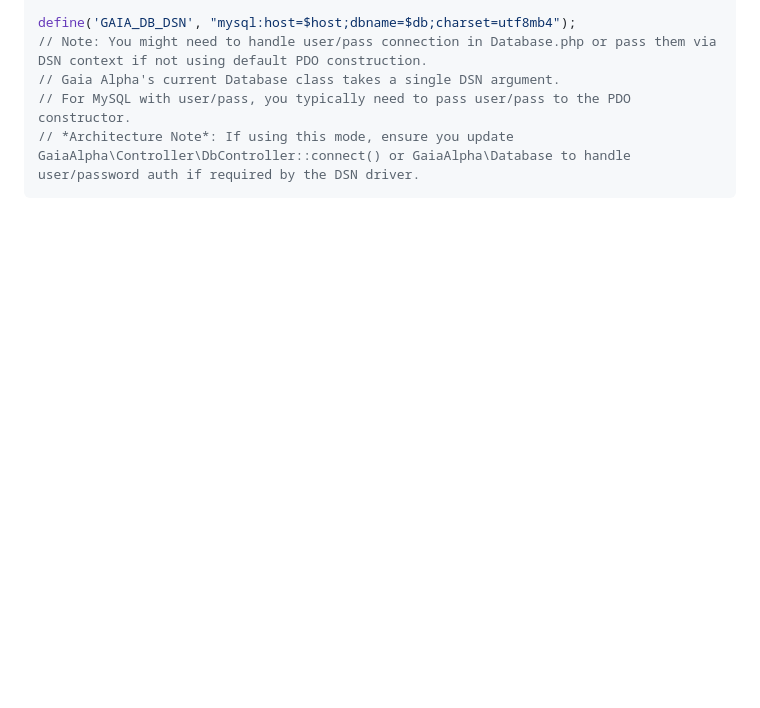
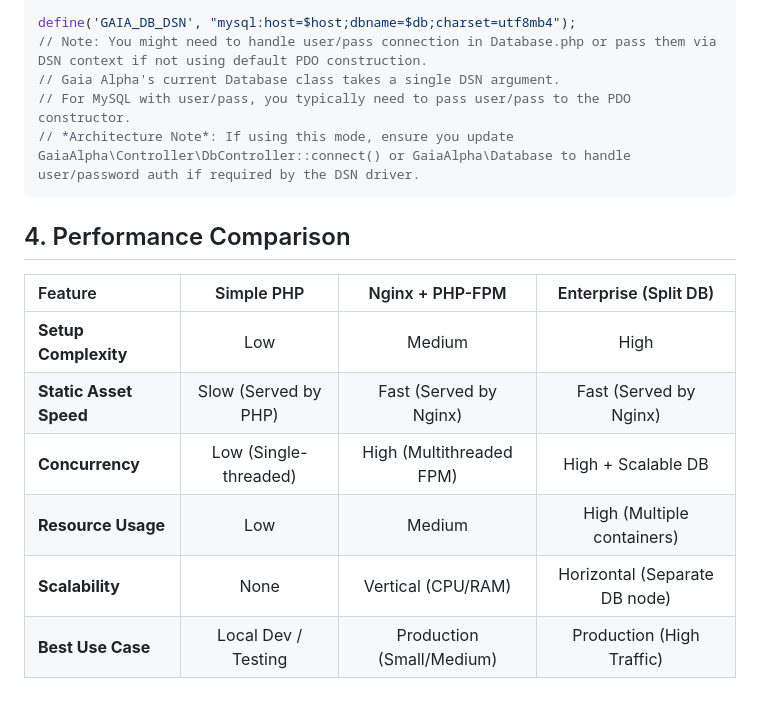
Before and after one commit to applh/gaia-alpha, a Markdown page: docs/docker_deployment.md, the part around the change. Drawn GitHub-style; blank space fills up the shorter version.

Commit message:
Docs: Add performance comparison matrix

````diff
--- a/docs/docker_deployment.md
+++ b/docs/docker_deployment.md
@@ -161,3 +161,14 @@ define('GAIA_DB_DSN', "mysql:host=$host;dbname=$db;charset=utf8mb4");
 // For MySQL with user/pass, you typically need to pass user/pass to the PDO constructor.
 // *Architecture Note*: If using this mode, ensure you update GaiaAlpha\Controller\DbController::connect() or GaiaAlpha\Database to handle user/password auth if required by the DSN driver.
 ```
+
+## 4. Performance Comparison
+
+| Feature | Simple PHP | Nginx + PHP-FPM | Enterprise (Split DB) |
+| :--- | :---: | :---: | :---: |
+| **Setup Complexity** | Low | Medium | High |
+| **Static Asset Speed** | Slow (Served by PHP) | Fast (Served by Nginx) | Fast (Served by Nginx) |
+| **Concurrency** | Low (Single-threaded) | High (Multithreaded FPM) | High + Scalable DB |
+| **Resource Usage** | Low | Medium | High (Multiple containers) |
+| **Scalability** | None | Vertical (CPU/RAM) | Horizontal (Separate DB node) |
+| **Best Use Case** | Local Dev / Testing | Production (Small/Medium) | Production (High Traffic) |
````
